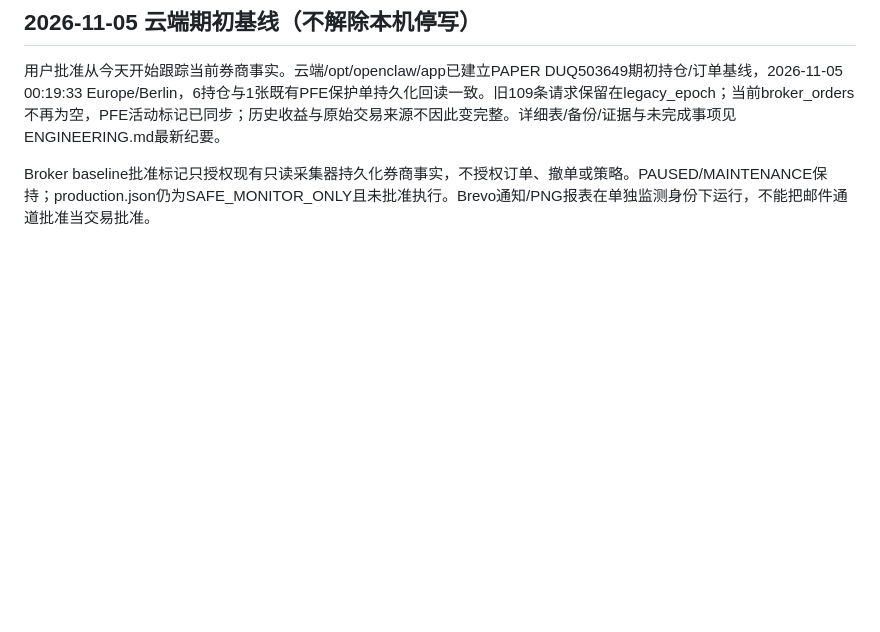
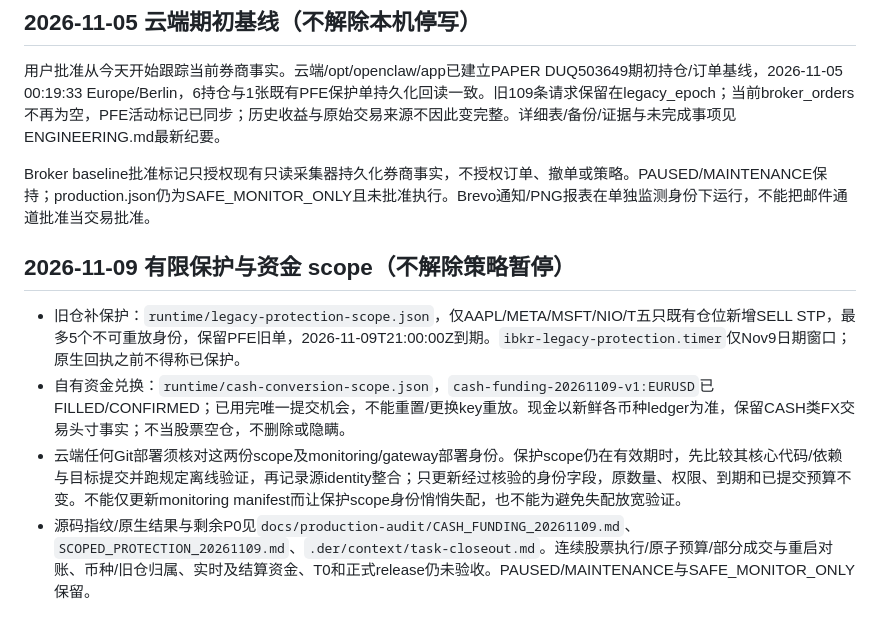
Before and after one commit to liuhaitian888-wq/openclaw-ibkr-paper-trading, a Markdown page: PRODUCTION.md, the part around the change. GitHub-like rendering; blank space fills up the shorter version.

Commit message:
docs: preserve finite scope identity and consumed funding budget

```diff
--- a/PRODUCTION.md
+++ b/PRODUCTION.md
@@ -38,3 +38,10 @@ Production Acceptance：正式 manifest/audit/financial/delivery 仍未发布；
 用户批准从今天开始跟踪当前券商事实。云端/opt/openclaw/app已建立PAPER DUQ503649期初持仓/订单基线，2026-11-05 00:19:33 Europe/Berlin，6持仓与1张既有PFE保护单持久化回读一致。旧109条请求保留在legacy_epoch；当前broker_orders不再为空，PFE活动标记已同步；历史收益与原始交易来源不因此变完整。详细表/备份/证据与未完成事项见ENGINEERING.md最新纪要。
 
 Broker baseline批准标记只授权现有只读采集器持久化券商事实，不授权订单、撤单或策略。PAUSED/MAINTENANCE保持；production.json仍为SAFE_MONITOR_ONLY且未批准执行。Brevo通知/PNG报表在单独监测身份下运行，不能把邮件通道批准当交易批准。
+
+## 2026-11-09 有限保护与资金 scope（不解除策略暂停）
+
+- 旧仓补保护：`runtime/legacy-protection-scope.json`，仅AAPL/META/MSFT/NIO/T五只既有仓位新增SELL STP，最多5个不可重放身份，保留PFE旧单，2026-11-09T21:00:00Z到期。`ibkr-legacy-protection.timer`仅Nov9日期窗口；原生回执之前不得称已保护。
+- 自有资金兑换：`runtime/cash-conversion-scope.json`，`cash-funding-20261109-v1:EURUSD`已FILLED/CONFIRMED；已用完唯一提交机会，不能重置/更换key重放。现金以新鲜各币种ledger为准，保留CASH类FX交易头寸事实；不当股票空仓，不删除或隐瞒。
+- 云端任何Git部署须核对这两份scope及monitoring/gateway部署身份。保护scope仍在有效期时，先比较其核心代码/依赖与目标提交并跑规定离线验证，再记录源identity整合；只更新经过核验的身份字段，原数量、权限、到期和已提交预算不变。不能仅更新monitoring manifest而让保护scope身份悄悄失配，也不能为避免失配放宽验证。
+- 源码指纹/原生结果与剩余P0见`docs/production-audit/CASH_FUNDING_20261109.md`、`SCOPED_PROTECTION_20261109.md`、`.der/context/task-closeout.md`。连续股票执行/原子预算/部分成交与重启对账、币种/旧仓归属、实时及结算资金、T0和正式release仍未验收。PAUSED/MAINTENANCE与SAFE_MONITOR_ONLY保留。
```
